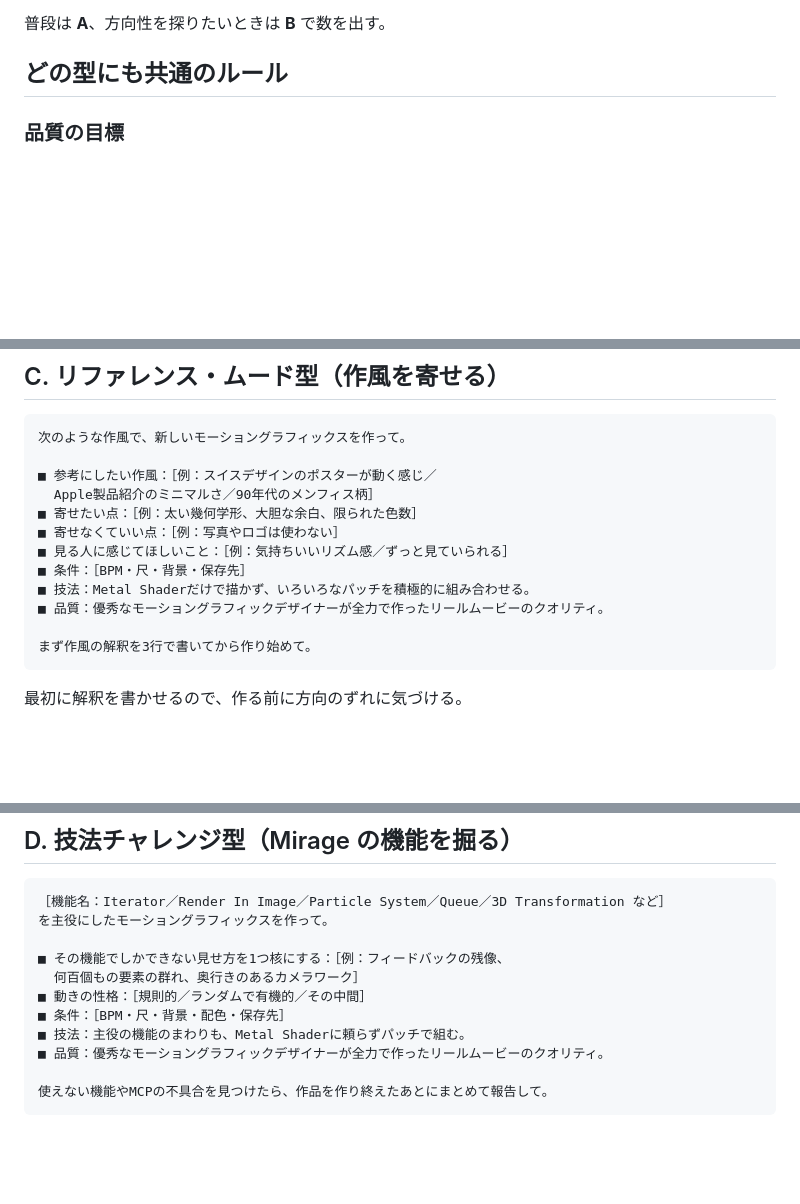
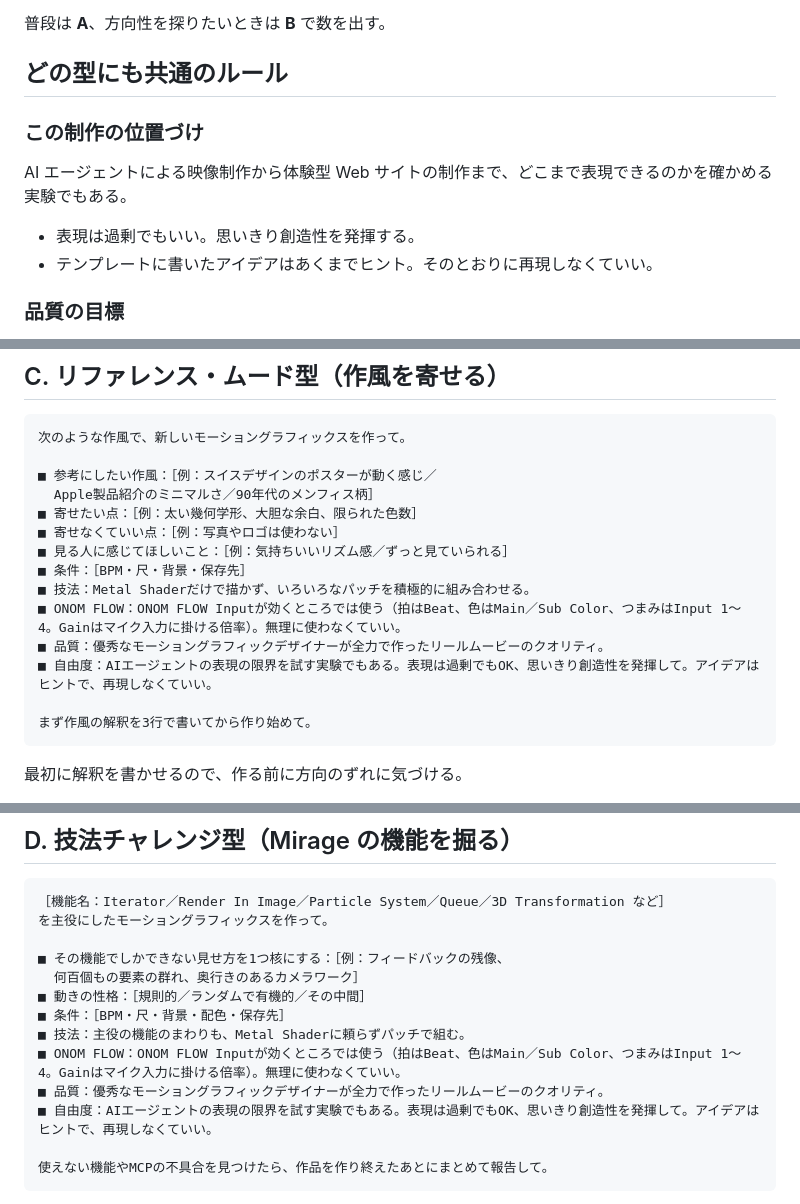
Before and after one commit to onomuta/MetalComposer, a Markdown page: docs/motion-graphics-prompts.md, 3 parts joined by grey strips. Drawn GitHub-style; blank space fills up the shorter version.

````diff
--- a/docs/motion-graphics-prompts.md
+++ b/docs/motion-graphics-prompts.md
@@ -5,6 +5,13 @@ mirage-mcp に新しい作品を作らせるときのテンプレート。`［
 普段は **A**、方向性を探りたいときは **B** で数を出す。
 
 ## どの型にも共通のルール
+
+### この制作の位置づけ
+
+AI エージェントによる映像制作から体験型 Web サイトの制作まで、どこまで表現できるのかを確かめる実験でもある。
+
+- 表現は過剰でもいい。思いきり創造性を発揮する。
+- テンプレートに書いたアイデアはあくまでヒント。そのとおりに再現しなくていい。
 
 ### 品質の目標
 
@@ -78,7 +101,9 @@ Metal Shaderだけで描かず、いろいろなパッチを積極的に組み
 ■ 見る人に感じてほしいこと：［例：気持ちいいリズム感／ずっと見ていられる］
 ■ 条件：［BPM・尺・背景・保存先］
 ■ 技法：Metal Shaderだけで描かず、いろいろなパッチを積極的に組み合わせる。
+■ ONOM FLOW：ONOM FLOW Inputが効くところでは使う（拍はBeat、色はMain／Sub Color、つまみはInput 1〜4。Gainはマイク入力に掛ける倍率）。無理に使わなくていい。
 ■ 品質：優秀なモーショングラフィックデザイナーが全力で作ったリールムービーのクオリティ。
+■ 自由度：AIエージェントの表現の限界を試す実験でもある。表現は過剰でもOK、思いきり創造性を発揮して。アイデアはヒントで、再現しなくていい。
 
 まず作風の解釈を3行で書いてから作り始めて。
 ```
@@ -96,7 +121,9 @@ Metal Shaderだけで描かず、いろいろなパッチを積極的に組み
 ■ 動きの性格：［規則的／ランダムで有機的／その中間］
 ■ 条件：［BPM・尺・背景・配色・保存先］
 ■ 技法：主役の機能のまわりも、Metal Shaderに頼らずパッチで組む。
+■ ONOM FLOW：ONOM FLOW Inputが効くところでは使う（拍はBeat、色はMain／Sub Color、つまみはInput 1〜4。Gainはマイク入力に掛ける倍率）。無理に使わなくていい。
 ■ 品質：優秀なモーショングラフィックデザイナーが全力で作ったリールムービーのクオリティ。
+■ 自由度：AIエージェントの表現の限界を試す実験でもある。表現は過剰でもOK、思いきり創造性を発揮して。アイデアはヒントで、再現しなくていい。
 
 使えない機能やMCPの不具合を見つけたら、作品を作り終えたあとにまとめて報告して。
 ```
````
Also changed, not shown: other parts of docs/motion-graphics-prompts.md (+17 -1 lines).
